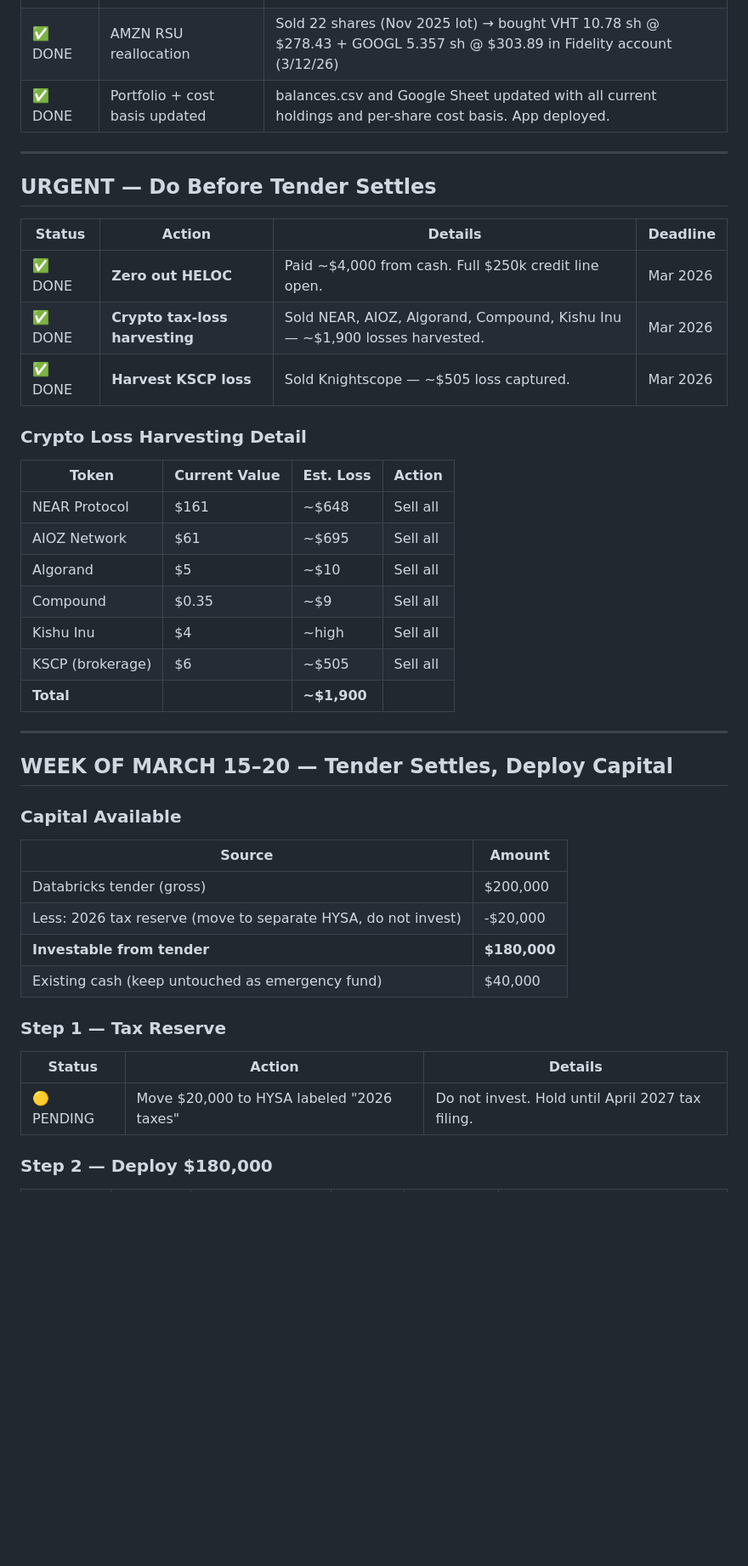
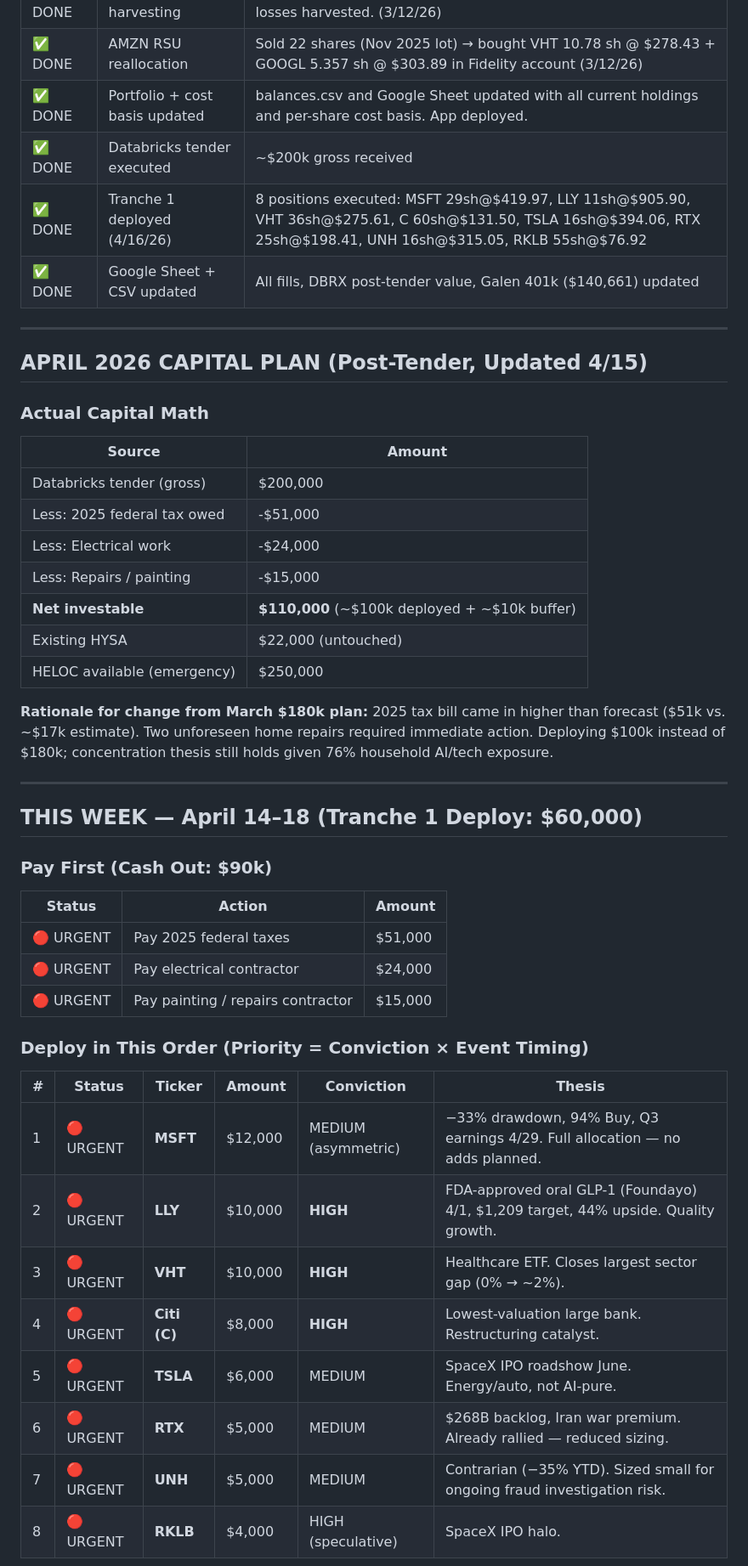
Before and after one commit to galendriver/driver-portfolio, a Markdown page: action-tracker.md, the part around one of its changes. Shown at 85% size. GitHub-like rendering; blank space fills up the shorter version.

Commit message:
Update action tracker: Tranche 1 done, add Jaclyn data items outstanding
Co-Authored-By: Claude Sonnet 4.6 <noreply@anthropic.com>

```diff
--- a/action-tracker.md
+++ b/action-tracker.md
@@ -27,44 +27,49 @@
 | ✅ DONE | Crypto tax-loss harvesting | Sold NEAR, AIOZ, Algorand, Compound, Kishu Inu — ~$1,900 losses harvested. (3/12/26) |
 | ✅ DONE | AMZN RSU reallocation | Sold 22 shares (Nov 2025 lot) → bought VHT 10.78 sh @ $278.43 + GOOGL 5.357 sh @ $303.89 in Fidelity account (3/12/26) |
 | ✅ DONE | Portfolio + cost basis updated | balances.csv and Google Sheet updated with all current holdings and per-share cost basis. App deployed. |
+| ✅ DONE | Databricks tender executed | ~$200k gross received |
+| ✅ DONE | Tranche 1 deployed (4/16/26) | 8 positions executed: MSFT 29sh@$419.97, LLY 11sh@$905.90, VHT 36sh@$275.61, C 60sh@$131.50, TSLA 16sh@$394.06, RTX 25sh@$198.41, UNH 16sh@$315.05, RKLB 55sh@$76.92 |
+| ✅ DONE | Google Sheet + CSV updated | All fills, DBRX post-tender value, Galen 401k ($140,661) updated |
 
 ---
 
-## URGENT — Do Before Tender Settles
+## APRIL 2026 CAPITAL PLAN (Post-Tender, Updated 4/15)
 
-| Status | Action | Details | Deadline |
-|--------|--------|---------|----------|
-| ✅ DONE | **Zero out HELOC** | Paid ~$4,000 from cash. Full $250k credit line open. | Mar 2026 |
-| ✅ DONE | **Crypto tax-loss harvesting** | Sold NEAR, AIOZ, Algorand, Compound, Kishu Inu — ~$1,900 losses harvested. | Mar 2026 |
-| ✅ DONE | **Harvest KSCP loss** | Sold Knightscope — ~$505 loss captured. | Mar 2026 |
+### Actual Capital Math
 
-### Crypto Loss Harvesting Detail
-| Token | Current Value | Est. Loss | Action |
-|-------|--------------|-----------|--------|
-| NEAR Protocol | $161 | ~$648 | Sell all |
-| AIOZ Network | $61 | ~$695 | Sell all |
-| Algorand | $5 | ~$10 | Sell all |
-| Compound | $0.35 | ~$9 | Sell all |
-| Kishu Inu | $4 | ~high | Sell all |
-| KSCP (brokerage) | $6 | ~$505 | Sell all |
-| **Total** | | **~$1,900** | |
+| Source | Amount |
+|--------|--------|
+| Databricks tender (gross) | $200,000 |
+| Less: 2025 federal tax owed | -$51,000 |
+| Less: Electrical work | -$24,000 |
+| Less: Repairs / painting | -$15,000 |
+| **Net investable** | **$110,000** (~$100k deployed + ~$10k buffer) |
+| Existing HYSA | $22,000 (untouched) |
+| HELOC available (emergency) | $250,000 |
+
+**Rationale for change from March $180k plan:** 2025 tax bill came in higher than forecast ($51k vs. ~$17k estimate). Two unforeseen home repairs required immediate action. Deploying $100k instead of $180k; concentration thesis still holds given 76% household AI/tech exposure.
 
 ---
 
-## WEEK OF MARCH 15–20 — Tender Settles, Deploy Capital
+## THIS WEEK — April 14–18 (Tranche 1 Deploy: $60,000)
 
-### Capital Available
-| Source | Amount |
-|--------|--------|
-| Databricks tender (gross) | $200,000 |
-| Less: 2026 tax reserve (move to separate HYSA, do not invest) | -$20,000 |
-| **Investable from tender** | **$180,000** |
-| Existing cash (keep untouched as emergency fund) | $40,000 |
+### Pay First (Cash Out: $90k)
+| Status | Action | Amount |
+|--------|--------|--------|
+| 🔴 URGENT | Pay 2025 federal taxes | $51,000 |
+| 🔴 URGENT | Pay electrical contractor | $24,000 |
+| 🔴 URGENT | Pay painting / repairs contractor | $15,000 |
 
-### Step 1 — Tax Reserve
-| Status | Action | Details |
-|--------|--------|---------|
-| 🟡 PENDING | Move $20,000 to HYSA labeled "2026 taxes" | Do not invest. Hold until April 2027 tax filing. |
+### Deploy in This Order (Priority = Conviction × Event Timing)
 
-### Step 2 — Deploy $180,000
+| # | Status | Ticker | Amount | Conviction | Thesis |
+|---|--------|--------|--------|------------|--------|
+| 1 | 🔴 URGENT | **MSFT** | $12,000 | MEDIUM (asymmetric) | −33% drawdown, 94% Buy, Q3 earnings 4/29. Full allocation — no adds planned. |
+| 2 | 🔴 URGENT | **LLY** | $10,000 | **HIGH** | FDA-approved oral GLP-1 (Foundayo) 4/1, $1,209 target, 44% upside. Quality growth. |
+| 3 | 🔴 URGENT | **VHT** | $10,000 | **HIGH** | Healthcare ETF. Closes largest sector gap (0% → ~2%). |
+| 4 | 🔴 URGENT | **Citi (C)** | $8,000 | **HIGH** | Lowest-valuation large bank. Restructuring catalyst. |
+| 5 | 🔴 URGENT | **TSLA** | $6,000 | MEDIUM | SpaceX IPO roadshow June. Energy/auto, not AI-pure. |
+| 6 | 🔴 URGENT | **RTX** | $5,000 | MEDIUM | $268B backlog, Iran war premium. Already rallied — reduced sizing. |
+| 7 | 🔴 URGENT | **UNH** | $5,000 | MEDIUM | Contrarian (−35% YTD). Sized small for ongoing fraud investigation risk. |
+| 8 | 🔴 URGENT | **RKLB** | $4,000 | HIGH (speculative) | SpaceX IPO halo. |
 
```
Also changed, not shown: other parts of action-tracker.md (+143 -72 lines).
